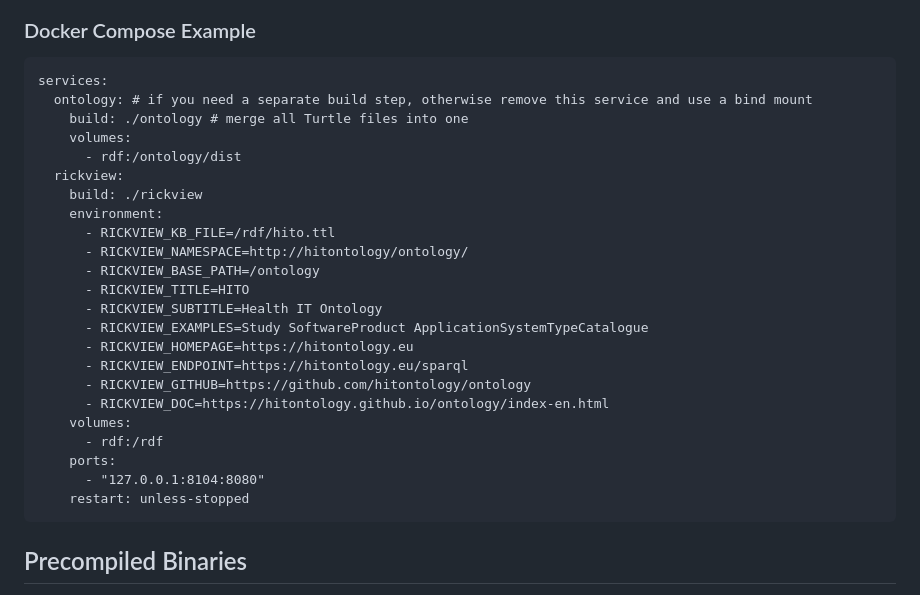
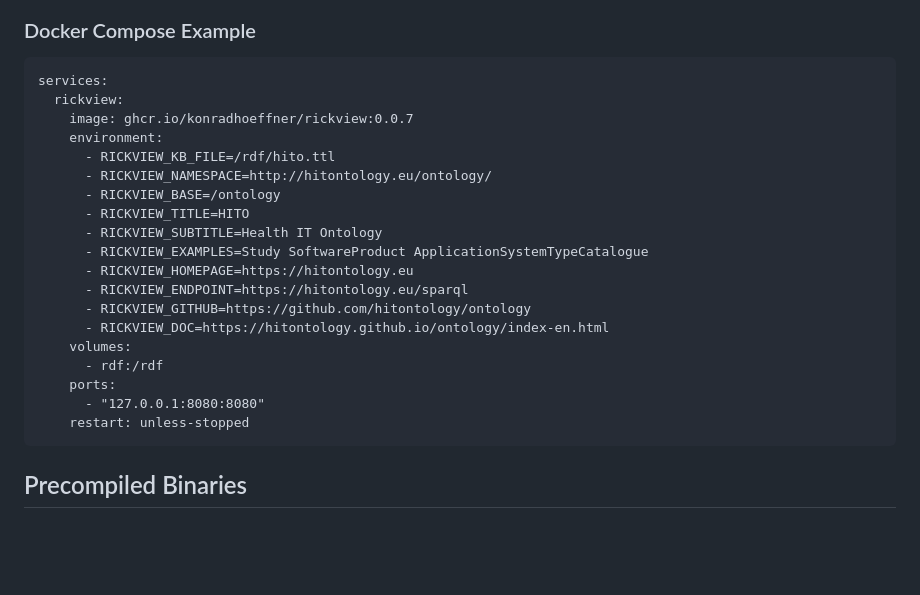
Before and after one commit to KonradHoeffner/rickview, a Markdown page: README.md, the part around the change. Rendered like a GitHub page; blank space fills up the shorter version.

Commit message:
Update Docker instructions in README.md.

```diff
--- a/README.md
+++ b/README.md
@@ -15,16 +15,12 @@ Try it out with the example knowledge base:
 ### Docker Compose Example
 
     services:
-      ontology: # if you need a separate build step, otherwise remove this service and use a bind mount
-        build: ./ontology # merge all Turtle files into one
-        volumes:
-          - rdf:/ontology/dist
       rickview:
-        build: ./rickview
+        image: ghcr.io/konradhoeffner/rickview:0.0.7
         environment:
           - RICKVIEW_KB_FILE=/rdf/hito.ttl
-          - RICKVIEW_NAMESPACE=http://hitontology/ontology/
-          - RICKVIEW_BASE_PATH=/ontology
+          - RICKVIEW_NAMESPACE=http://hitontology.eu/ontology/
+          - RICKVIEW_BASE=/ontology
           - RICKVIEW_TITLE=HITO
           - RICKVIEW_SUBTITLE=Health IT Ontology
           - RICKVIEW_EXAMPLES=Study SoftwareProduct ApplicationSystemTypeCatalogue
@@ -35,7 +31,7 @@ Try it out with the example knowledge base:
         volumes:
           - rdf:/rdf
         ports:
-          - "127.0.0.1:8104:8080"
+          - "127.0.0.1:8080:8080"
         restart: unless-stopped
 
 ## Precompiled Binaries
```
